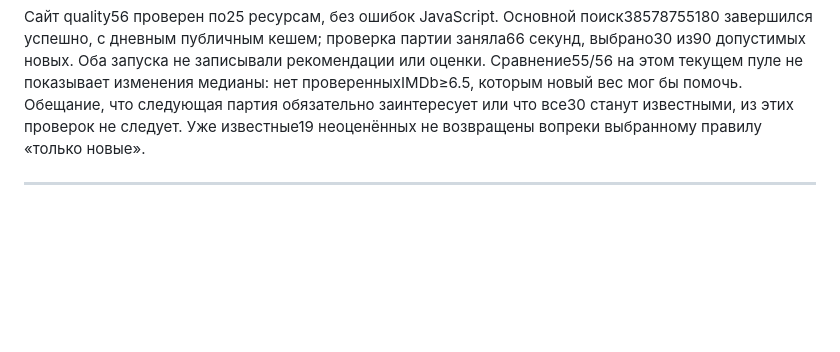
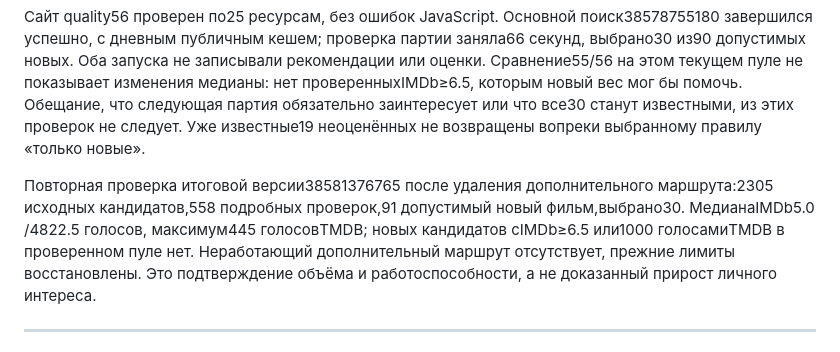
Before and after one commit to arturmal2805-netizen/Movies-, a Markdown page: PERSONALIZATION_DIAGNOSTICS.md, the part around the change. Rendered like a GitHub page; blank space fills up the shorter version.

Commit message:
Record final popularity56 validation and limits of the remaining new-film pool

```diff
--- a/PERSONALIZATION_DIAGNOSTICS.md
+++ b/PERSONALIZATION_DIAGNOSTICS.md
@@ -13,6 +13,8 @@
 Дополнительно проверен ограниченный маршрут известных триллеров IMDb с сохранением канонических целевых жанров и всех запретов. Экспериментальный запуск38580353770 проверил600 дополнительных ID, но не нашёл ни одного нового допустимого фильма в этой группе. Общее наличие30 кандидатов не считается успехом привлекательности: медиана IMDb осталась5.0, известных хороших —0. Дополнительный маршрут удалён из итоговой версии, чтобы не тратить время кнопки на неэффективный поиск. Два теста экспериментального маршрута также проходили (в эксперименте406 тестов); итоговая версия возвращает прежние поисковые маршруты и лимиты, изменяет только вес подтверждённой аудитории6→7 и добавляет сравнение с55 в отчёт.
 
 Сайт quality56 проверен по25 ресурсам, без ошибок JavaScript. Основной поиск38578755180 завершился успешно, с дневным публичным кешем; проверка партии заняла66 секунд, выбрано30 из90 допустимых новых. Оба запуска не записывали рекомендации или оценки. Сравнение55/56 на этом текущем пуле не показывает изменения медианы: нет проверенныхIMDb≥6.5, которым новый вес мог бы помочь. Обещание, что следующая партия обязательно заинтересует или что все30 станут известными, из этих проверок не следует. Уже известные19 неоценённых не возвращены вопреки выбранному правилу «только новые».
+
+Повторная проверка итоговой версии38581376765 после удаления дополнительного маршрута:2305 исходных кандидатов,558 подробных проверок,91 допустимый новый фильм,выбрано30. МедианаIMDb5.0 /4822.5 голосов, максимум445 голосовTMDB; новых кандидатов сIMDb≥6.5 или1000 голосамиTMDB в проверенном пуле нет. Неработающий дополнительный маршрут отсутствует, прежние лимиты восстановлены. Это подтверждение объёма и работоспособности, а не доказанный прирост личного интереса.
 
 ---
 
```
